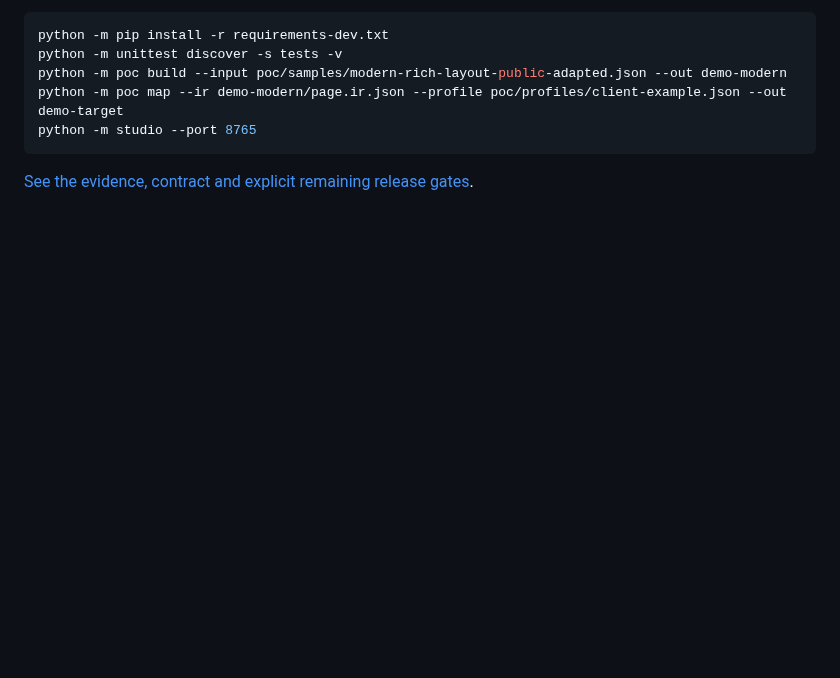
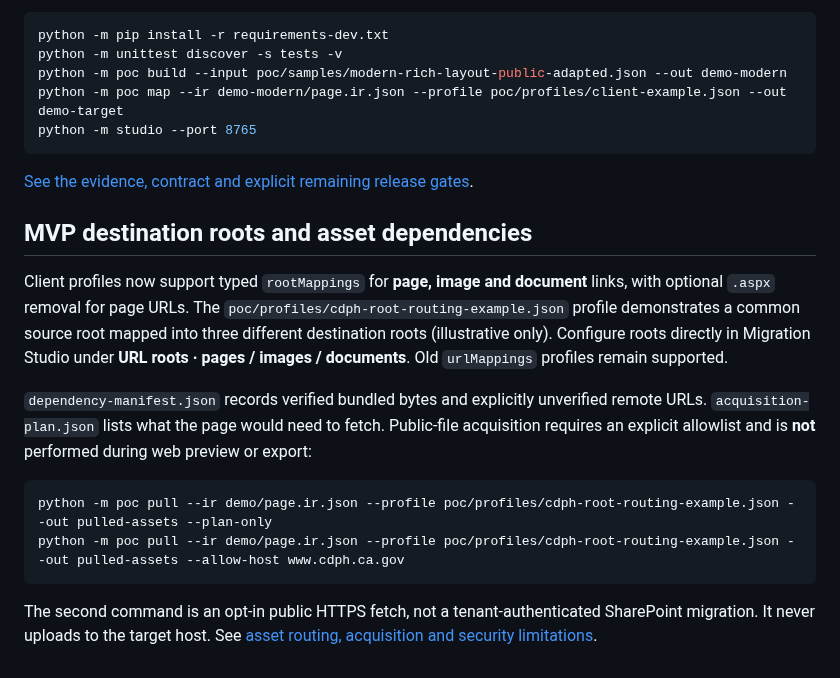
Before and after one commit to AncilBenny/SP_Migration_PoC, a Markdown page: README.md, the part around the change. Drawn GitHub-style; blank space fills up the shorter version.

Commit message:
feat(mvp): introduce dependency-aware routing and public acquisition groundwork

````diff
--- a/README.md
+++ b/README.md
@@ -130,3 +130,17 @@ python -m studio --port 8765
 ```
 
 [See the evidence, contract and explicit remaining release gates](docs/mvp/03-cir-v02-contract-and-richtext.md).
+
+
+## MVP destination roots and asset dependencies
+
+Client profiles now support typed `rootMappings` for **page, image and document** links, with optional `.aspx` removal for page URLs. The `poc/profiles/cdph-root-routing-example.json` profile demonstrates a common source root mapped into three different destination roots (illustrative only). Configure roots directly in Migration Studio under **URL roots · pages / images / documents**. Old `urlMappings` profiles remain supported.
+
+`dependency-manifest.json` records verified bundled bytes and explicitly unverified remote URLs. `acquisition-plan.json` lists what the page would need to fetch. Public-file acquisition requires an explicit allowlist and is **not** performed during web preview or export:
+
+```powershell
+python -m poc pull --ir demo/page.ir.json --profile poc/profiles/cdph-root-routing-example.json --out pulled-assets --plan-only
+python -m poc pull --ir demo/page.ir.json --profile poc/profiles/cdph-root-routing-example.json --out pulled-assets --allow-host www.cdph.ca.gov
+```
+
+The second command is an opt-in public HTTPS fetch, not a tenant-authenticated SharePoint migration. It never uploads to the target host. See [asset routing, acquisition and security limitations](docs/mvp/04-dependency-routes-public-pull.md).
````
